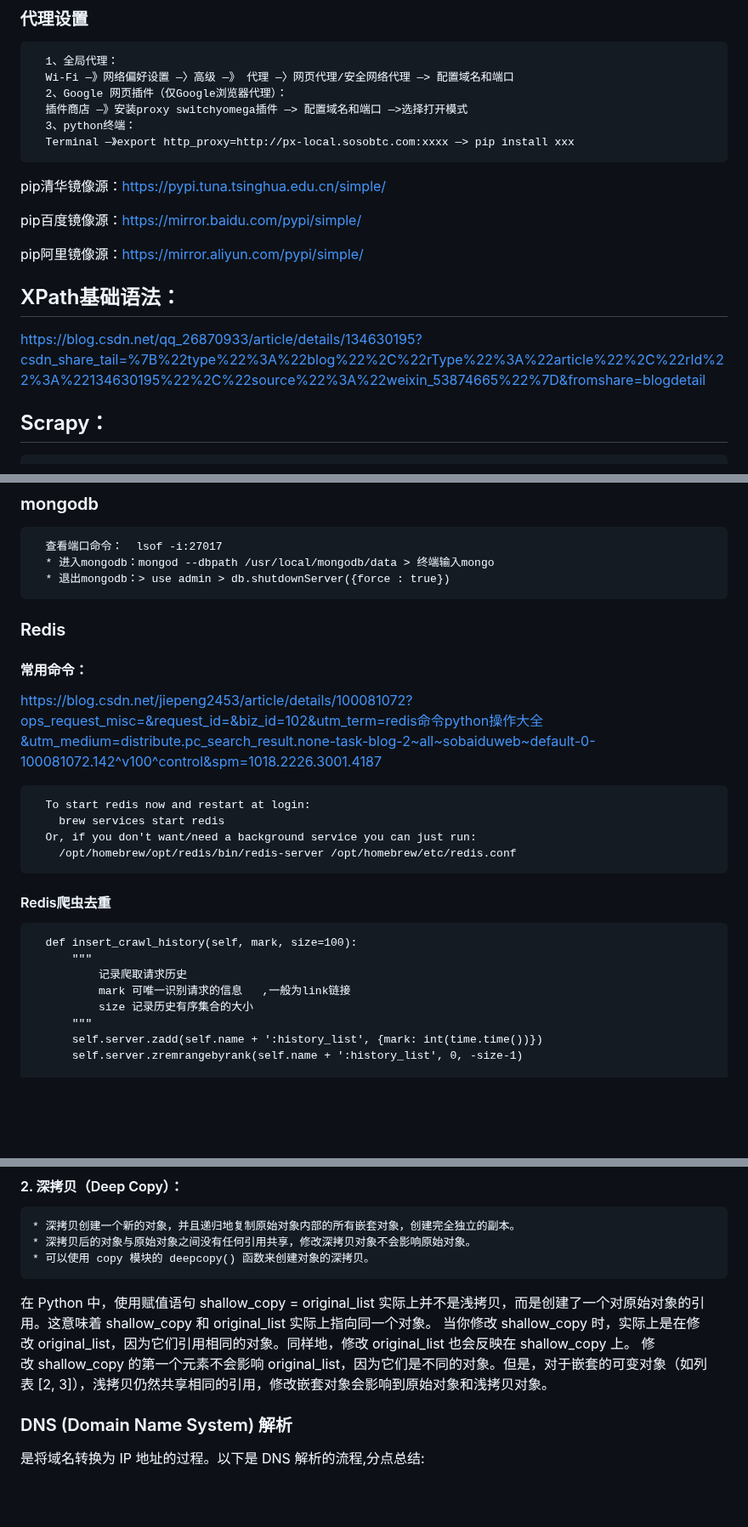
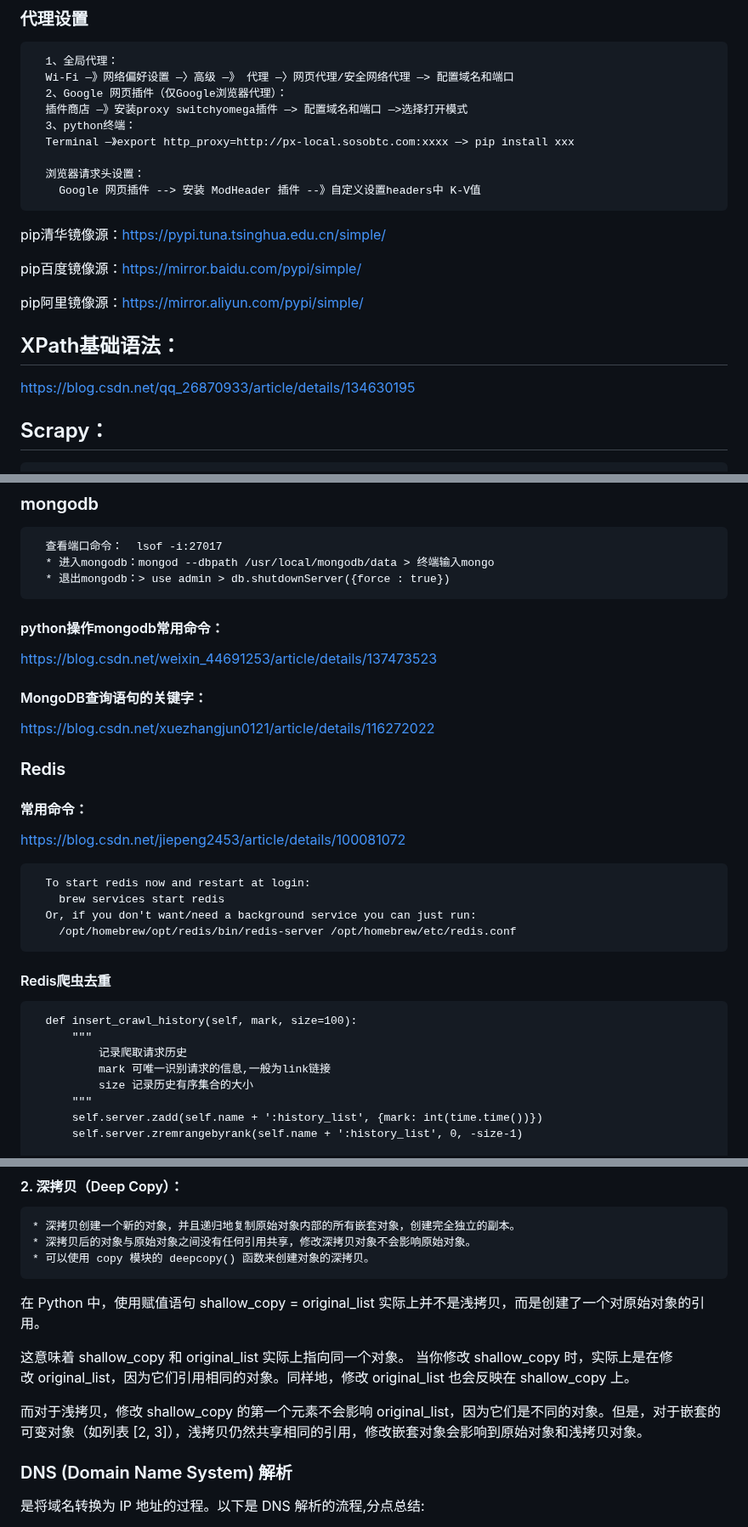
Before and after one commit to LZyyds/LZ-repository, a Markdown page: notebook.md, 3 parts joined by grey strips. Shown at 85% size. Drawn GitHub-style; blank space fills up the shorter version.

Commit message:
增加笔记内容

```diff
--- a/notebook.md
+++ b/notebook.md
@@ -78,6 +78,9 @@
       3、python终端：
       Terminal —》export http_proxy=http://px-local.sosobtc.com:xxxx —> pip install xxx
 
+      浏览器请求头设置：
+        Google 网页插件 --> 安装 ModHeader 插件 --》自定义设置headers中 K-V值
+
 pip清华镜像源：https://pypi.tuna.tsinghua.edu.cn/simple/
 
 pip百度镜像源：https://mirror.baidu.com/pypi/simple/
@@ -87,7 +90,7 @@ pip阿里镜像源：https://mirror.aliyun.com/pypi/simple/
 
 ## XPath基础语法：<a id="section4"></a>
 
-https://blog.csdn.net/qq_26870933/article/details/134630195?csdn_share_tail=%7B%22type%22%3A%22blog%22%2C%22rType%22%3A%22article%22%2C%22rId%22%3A%22134630195%22%2C%22source%22%3A%22weixin_53874665%22%7D&fromshare=blogdetail
+https://blog.csdn.net/qq_26870933/article/details/134630195
 
 ## Scrapy：<a id="section5"></a>
       1、cd 到目标文件夹，如pycharmproject下
@@ -199,11 +202,14 @@ https://blog.csdn.net/qq_26870933/article/details/134630195?csdn_share_tail=%7B%
       查看端口命令：  lsof -i:27017
       * 进入mongodb：mongod --dbpath /usr/local/mongodb/data > 终端输入mongo
       * 退出mongodb：> use admin > db.shutdownServer({force : true})
-
+#### python操作mongodb常用命令： <a id="section6-1"></a>
+https://blog.csdn.net/weixin_44691253/article/details/137473523
+#### MongoDB查询语句的关键字： <a id="section6-2"></a>
+https://blog.csdn.net/xuezhangjun0121/article/details/116272022
 
 ### Redis<a id="section7"></a>
 #### 常用命令： <a id="section7-1"></a>
-https://blog.csdn.net/jiepeng2453/article/details/100081072?ops_request_misc=&request_id=&biz_id=102&utm_term=redis命令python操作大全&utm_medium=distribute.pc_search_result.none-task-blog-2~all~sobaiduweb~default-0-100081072.142^v100^control&spm=1018.2226.3001.4187
+https://blog.csdn.net/jiepeng2453/article/details/100081072
 
       To start redis now and restart at login:
         brew services start redis
@@ -215,7 +221,7 @@ https://blog.csdn.net/jiepeng2453/article/details/100081072?ops_request_misc=&re
       def insert_crawl_history(self, mark, size=100):
           """
               记录爬取请求历史
-              mark 可唯一识别请求的信息	,一般为link链接
+              mark 可唯一识别请求的信息,一般为link链接
               size 记录历史有序集合的大小
           """
           self.server.zadd(self.name + ':history_list', {mark: int(time.time())})
@@ -287,9 +293,12 @@ expire 提供了一种独立设置键的过期时间的方法。它通常用于
     * 深拷贝后的对象与原始对象之间没有任何引用共享，修改深拷贝对象不会影响原始对象。
     * 可以使用 copy 模块的 deepcopy() 函数来创建对象的深拷贝。
 
-在 Python 中，使用赋值语句 shallow_copy = original_list 实际上并不是浅拷贝，而是创建了一个对原始对象的引用。这意味着 shallow_copy 和 original_list 实际上指向同一个对象。
+在 Python 中，使用赋值语句 shallow_copy = original_list 实际上并不是浅拷贝，而是创建了一个对原始对象的引用。
+
+这意味着 shallow_copy 和 original_list 实际上指向同一个对象。
 当你修改 shallow_copy 时，实际上是在修改 original_list，因为它们引用相同的对象。同样地，修改 original_list 也会反映在 shallow_copy 上。
-修改 shallow_copy 的第一个元素不会影响 original_list，因为它们是不同的对象。但是，对于嵌套的可变对象（如列表 [2, 3]），浅拷贝仍然共享相同的引用，修改嵌套对象会影响到原始对象和浅拷贝对象。
+
+而对于浅拷贝，修改 shallow_copy 的第一个元素不会影响 original_list，因为它们是不同的对象。但是，对于嵌套的可变对象（如列表 [2, 3]），浅拷贝仍然共享相同的引用，修改嵌套对象会影响到原始对象和浅拷贝对象。
 
 ### DNS (Domain Name System) 解析<a id="section10"></a>
 是将域名转换为 IP 地址的过程。以下是 DNS 解析的流程,分点总结:
```
